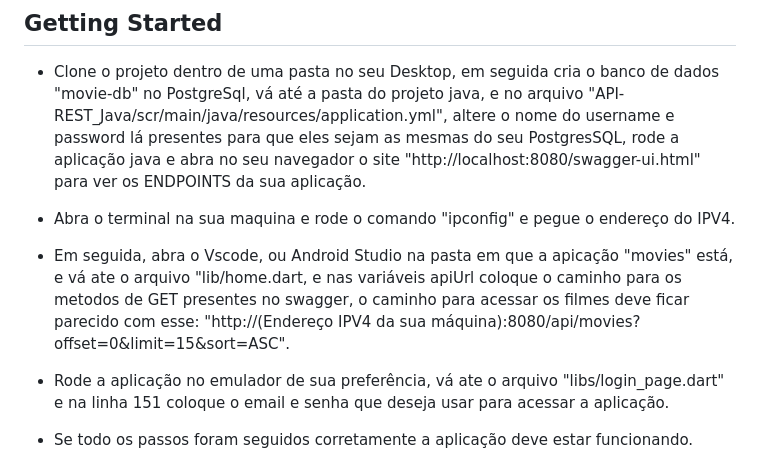
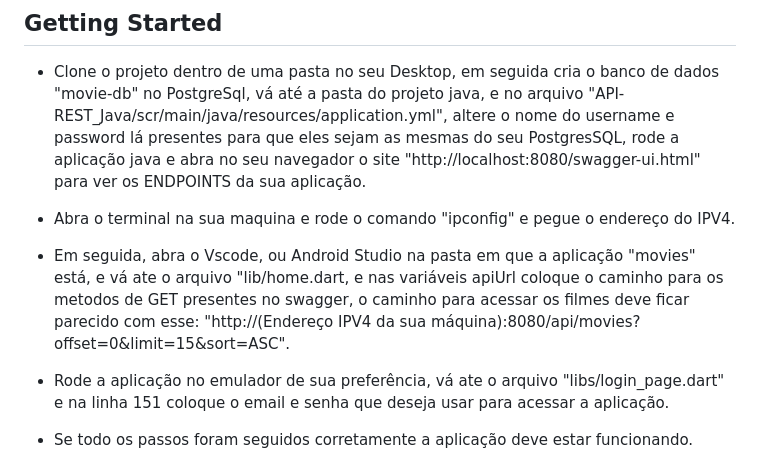
Before and after one commit to Vitor-costa-diniz/Faculdade, a Markdown page: Projeto_Poo_final/README.md, the part around the change. GitHub-like rendering.

```diff
--- a/Projeto_Poo_final/README.md
+++ b/Projeto_Poo_final/README.md
@@ -16,7 +16,7 @@ Um projeto flutter, como trabalho final da Cadeira de POO, é basicamente um ser
 
 * Abra o terminal na sua maquina e rode o comando "ipconfig" e pegue o endereço do IPV4.
 
-* Em seguida, abra o Vscode, ou Android Studio na pasta em que a apicação "movies" está, e vá ate o arquivo "lib/home.dart, e nas variáveis apiUrl coloque o caminho para os metodos de GET presentes no swagger, o caminho para acessar os filmes deve ficar parecido com esse: "http://(Endereço IPV4 da sua máquina):8080/api/movies?offset=0&limit=15&sort=ASC".
+* Em seguida, abra o Vscode, ou Android Studio na pasta em que a aplicação "movies" está, e vá ate o arquivo "lib/home.dart, e nas variáveis apiUrl coloque o caminho para os metodos de GET presentes no swagger, o caminho para acessar os filmes deve ficar parecido com esse: "http://(Endereço IPV4 da sua máquina):8080/api/movies?offset=0&limit=15&sort=ASC".
 
 * Rode a aplicação no emulador de sua preferência, vá ate o arquivo "libs/login_page.dart" e na linha 151 coloque o email e senha que deseja usar para acessar a aplicação.
 
```
